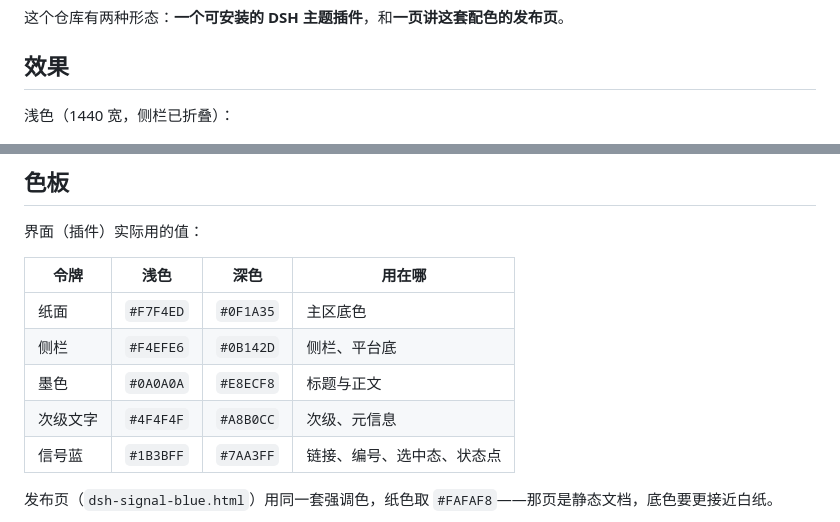
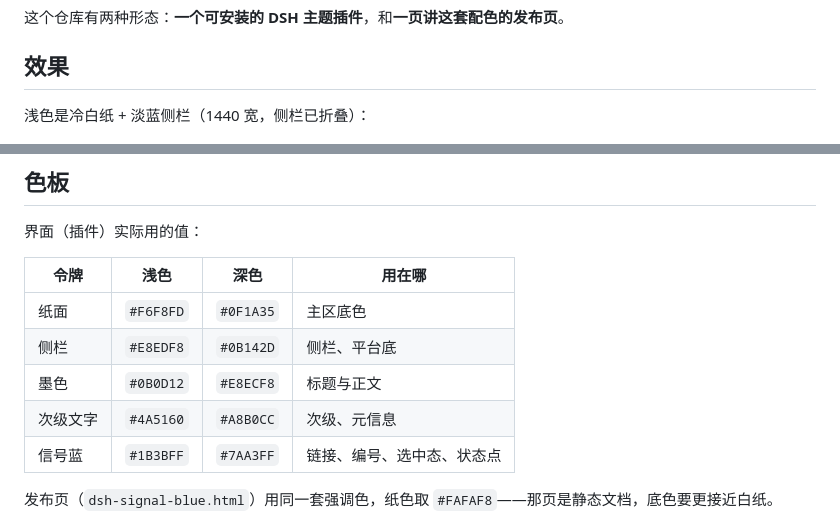
Before and after one commit to rockyzhz/dsh-signal-blue-theme, a Markdown page: README.md, 2 parts joined by grey strips. Drawn GitHub-style.

Commit message:
浅色去掉米黄改为冷白：主区 #F6F8FD、侧栏 #E8EDF8，v1.1.0

```diff
--- a/README.md
+++ b/README.md
@@ -8,7 +8,7 @@
 
 ## 效果
 
-浅色（1440 宽，侧栏已折叠）：
+浅色是冷白纸 + 淡蓝侧栏（1440 宽，侧栏已折叠）：
 
 ![浅色模式](assets/preview-light.png)
 
@@ -82,10 +82,10 @@ dsh plugin --profile web remove dsh-signal-blue-theme
 
 | 令牌 | 浅色 | 深色 | 用在哪 |
 |---|---|---|---|
-| 纸面 | `#F7F4ED` | `#0F1A35` | 主区底色 |
-| 侧栏 | `#F4EFE6` | `#0B142D` | 侧栏、平台底 |
-| 墨色 | `#0A0A0A` | `#E8ECF8` | 标题与正文 |
-| 次级文字 | `#4F4F4F` | `#A8B0CC` | 次级、元信息 |
+| 纸面 | `#F6F8FD` | `#0F1A35` | 主区底色 |
+| 侧栏 | `#E8EDF8` | `#0B142D` | 侧栏、平台底 |
+| 墨色 | `#0B0D12` | `#E8ECF8` | 标题与正文 |
+| 次级文字 | `#4A5160` | `#A8B0CC` | 次级、元信息 |
 | 信号蓝 | `#1B3BFF` | `#7AA3FF` | 链接、编号、选中态、状态点 |
 
 发布页（`dsh-signal-blue.html`）用同一套强调色，纸色取 `#FAFAF8`——那页是静态文档，底色要更接近白纸。
```
Also changed, not shown: assets/preview-light.png, assets/preview-sidebar.png, 2 other files.
